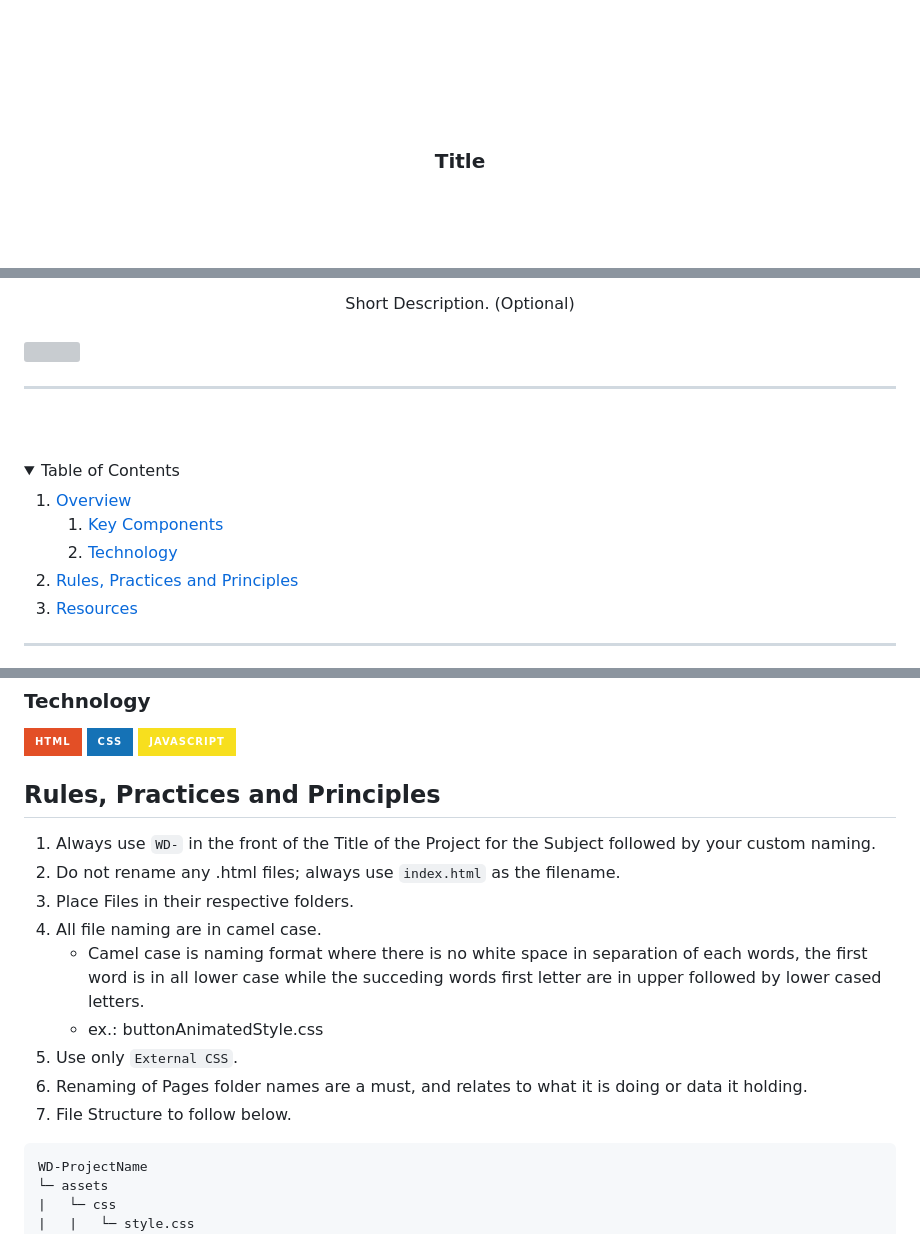
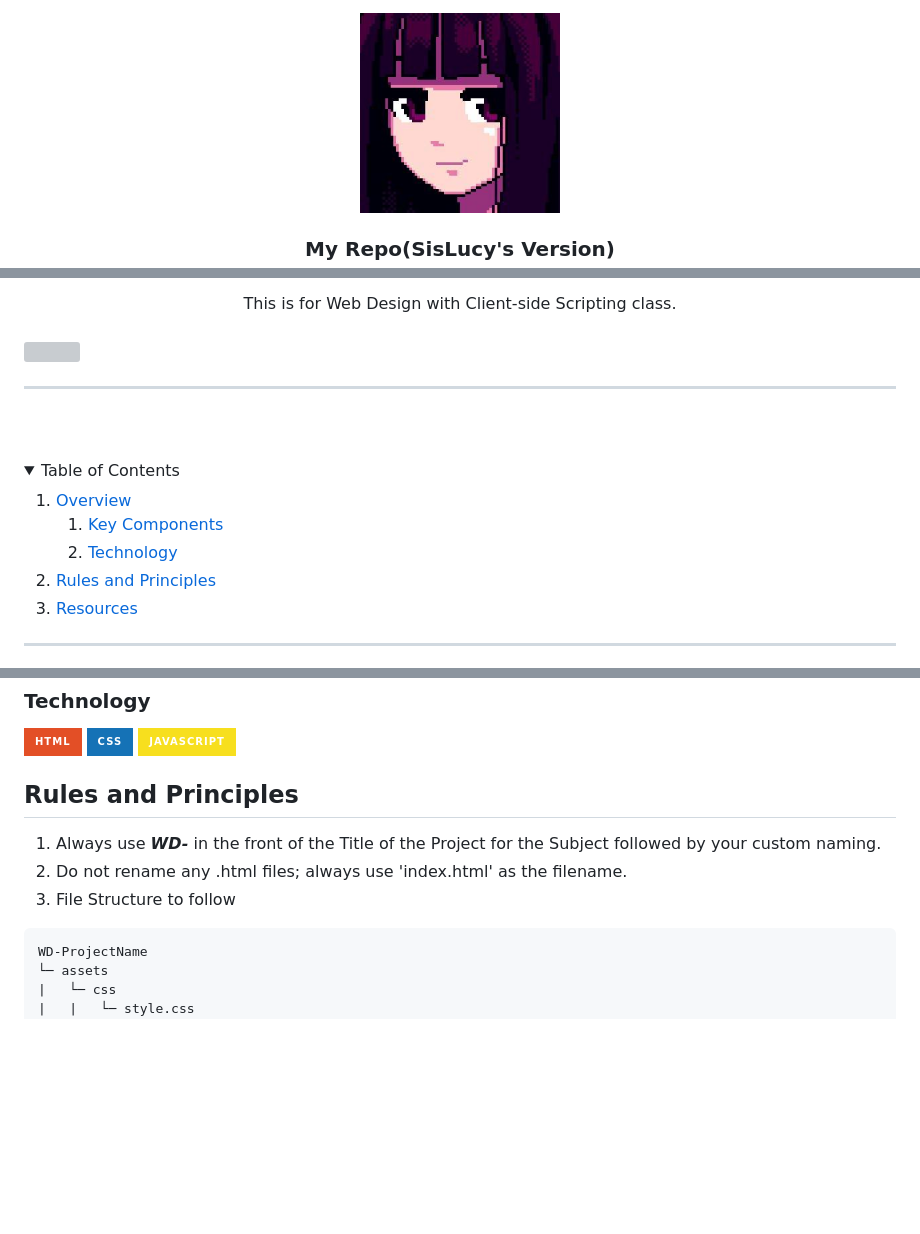
Before and after one commit to migsii/Prototype-DT, a Markdown page: readme.md, 3 parts joined by grey strips. Rendered like a GitHub page; pictures changed too: assets/img/annagraem.jpg (added); folded sections open; badges without logos; blank space fills up the shorter version; grey boxes are pictures that could not be loaded.

Commit message:
- created new repo - modified readme.md

````diff
--- a/readme.md
+++ b/readme.md
@@ -6,8 +6,8 @@
 <div align="center">
   <a href="https://github.com/zyx-0314/">
   <!-- TODO: If you want to add logo or banner you can add it here -->
-    <img src="./assets/img/nyebe_white.png" alt="Nyebe" width="130" height="100">
+    <img src="./assets/img/annagraem.jpg" alt="anna" width="200" height="200">
   </a>
 <!-- TODO: Change Title to the name of the title of your Project -->
-  <h3 align="center">Title</h3>
+  <h3 align="center">My Repo(SisLucy's Version)</h3>
 </div>
@@ -15,5 +15,5 @@
 <div align="center">
-  Short Description. (Optional)
+  This is for Web Design with Client-side Scripting class.
 </div>
 
 <br />
@@ -43,7 +41,7 @@
       </ol>
     </li>
     <li>
-      <a href="#rule,-practices-and-principles">Rules, Practices and Principles</a>
+      <a href="#rules-and-principles">Rules and Principles</a>
     </li>
     <li>
       <a href="#resources">Resources</a>
@@ -78,16 +76,10 @@ Guiding Question:
 ![CSS](https://img.shields.io/badge/CSS-1572B6?style=for-the-badge&logo=css3&logoColor=white)
 ![JavaScript](https://img.shields.io/badge/JavaScript-F7DF1E?style=for-the-badge&logo=javascript&logoColor=white)
 
-## Rules, Practices and Principles
-1. Always use `WD-` in the front of the Title of the Project for the Subject followed by your custom naming.
-2. Do not rename any .html files; always use `index.html` as the filename.
-3. Place Files in their respective folders.
-4. All file naming are in camel case.
-   - Camel case is naming format where there is no white space in separation of each words, the first word is in all lower case while the succeding words first letter are in upper followed by lower cased letters.
-   - ex.: buttonAnimatedStyle.css
-5. Use only `External CSS`.
-6. Renaming of Pages folder names are a must, and relates to what it is doing or data it holding.
-7. File Structure to follow below.
+## Rules and Principles
+1. Always use ***WD-*** in the front of the Title of the Project for the Subject followed by your custom naming.
+2. Do not rename any .html files; always use 'index.html' as the filename.
+3. File Structure to follow
 
 ```
 WD-ProjectName
````
Also changed, not shown: other parts of readme.md (+2 -4 lines).
